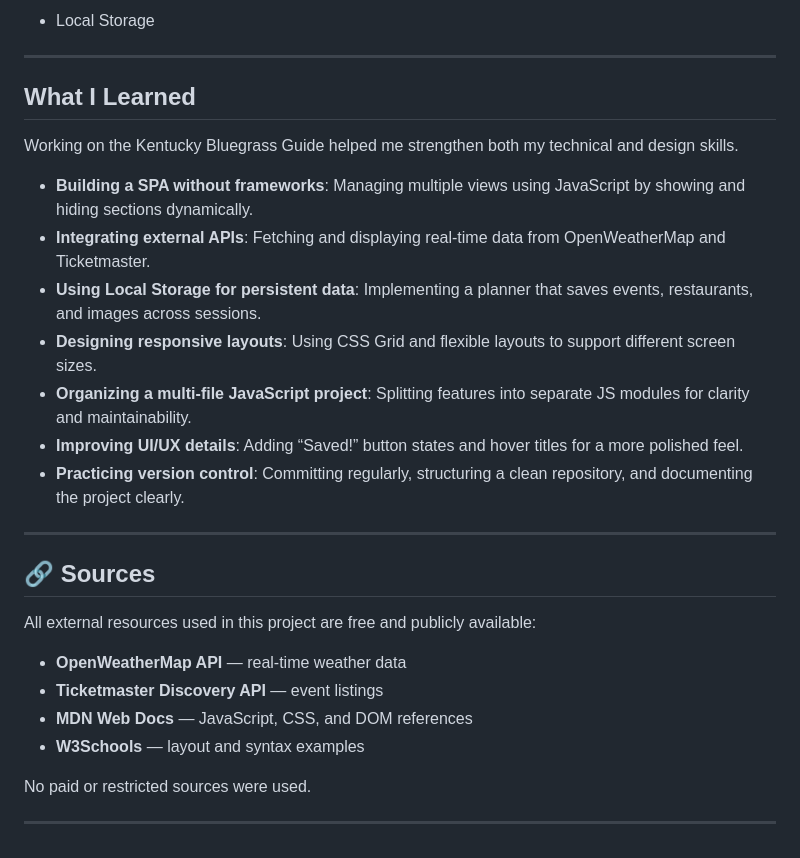
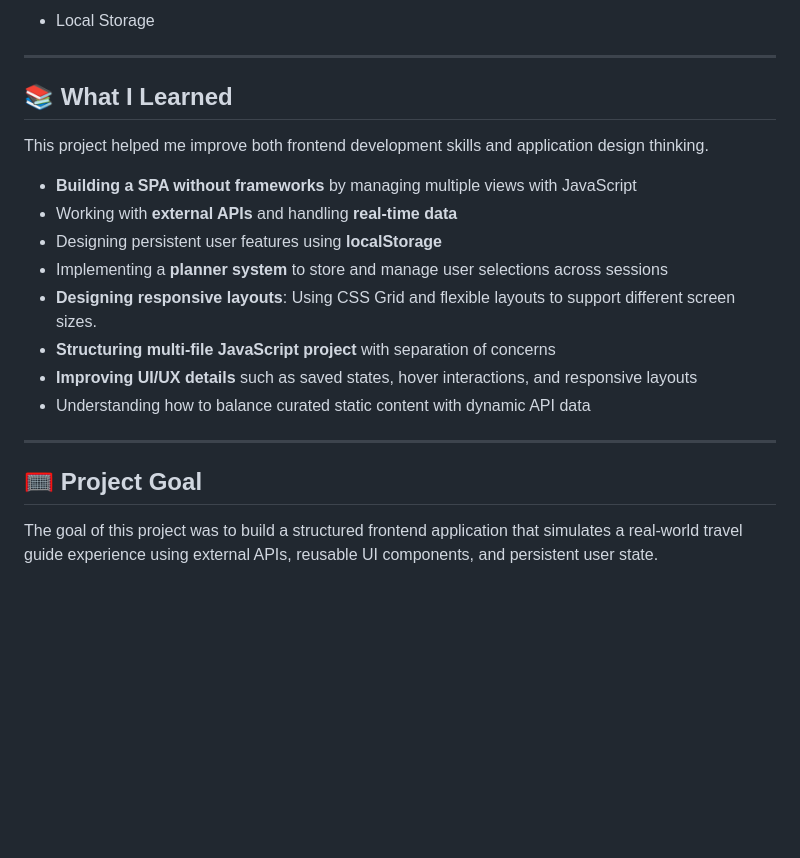
Before and after one commit to YvonneFrankort/Kentucky-Bluegrass-Guide, a Markdown page: README.md, the part around one of its changes. Drawn GitHub-style; blank space fills up the shorter version.

```diff
--- a/README.md
+++ b/README.md
@@ -133,29 +114,21 @@ Replace the placeholder filenames with your actual screenshot names.
 
 ---
 
-## What I Learned
+## 📚 What I Learned
 
-Working on the Kentucky Bluegrass Guide helped me strengthen both my technical and design skills.
+This project helped me improve both frontend development skills and application design thinking.
 
-- **Building a SPA without frameworks**: Managing multiple views using JavaScript by showing and hiding sections dynamically.
-- **Integrating external APIs**: Fetching and displaying real‑time data from OpenWeatherMap and Ticketmaster.
-- **Using Local Storage for persistent data**: Implementing a planner that saves events, restaurants, and images across sessions.
+- **Building a SPA without frameworks** by managing multiple views with JavaScript
+- Working with **external APIs** and handling **real-time data**
+- Designing persistent user features using **localStorage**
+- Implementing a **planner system** to store and manage user selections across sessions
 - **Designing responsive layouts**: Using CSS Grid and flexible layouts to support different screen sizes.
-- **Organizing a multi‑file JavaScript project**: Splitting features into separate JS modules for clarity and maintainability.
-- **Improving UI/UX details**: Adding “Saved!” button states and hover titles for a more polished feel.
-- **Practicing version control**: Committing regularly, structuring a clean repository, and documenting the project clearly.
+- **Structuring multi‑file JavaScript project** with separation of concerns
+- **Improving UI/UX details** such as saved states, hover interactions, and responsive layouts
+- Understanding how to balance curated static content with dynamic API data
 
 ---
 
-## 🔗 Sources
+## 🥅 Project Goal
 
-All external resources used in this project are free and publicly available:
-
-- **OpenWeatherMap API** — real‑time weather data
-- **Ticketmaster Discovery API** — event listings
-- **MDN Web Docs** — JavaScript, CSS, and DOM references
-- **W3Schools** — layout and syntax examples
-
-No paid or restricted sources were used.
-
----
+The goal of this project was to build a structured frontend application that simulates a real-world travel guide experience using external APIs, reusable UI components, and persistent user state.
```
Also changed, not shown: other parts of README.md (+29 -48 lines).
